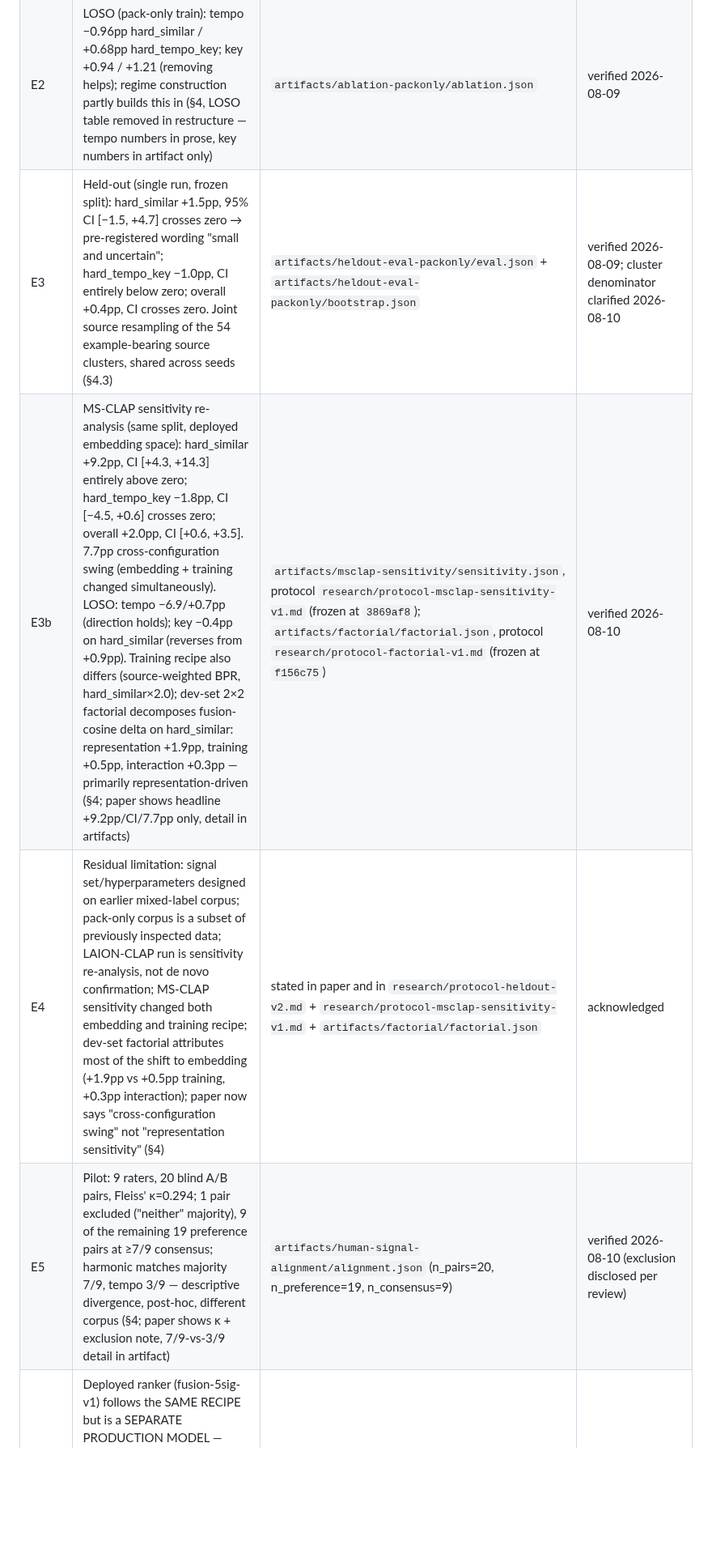
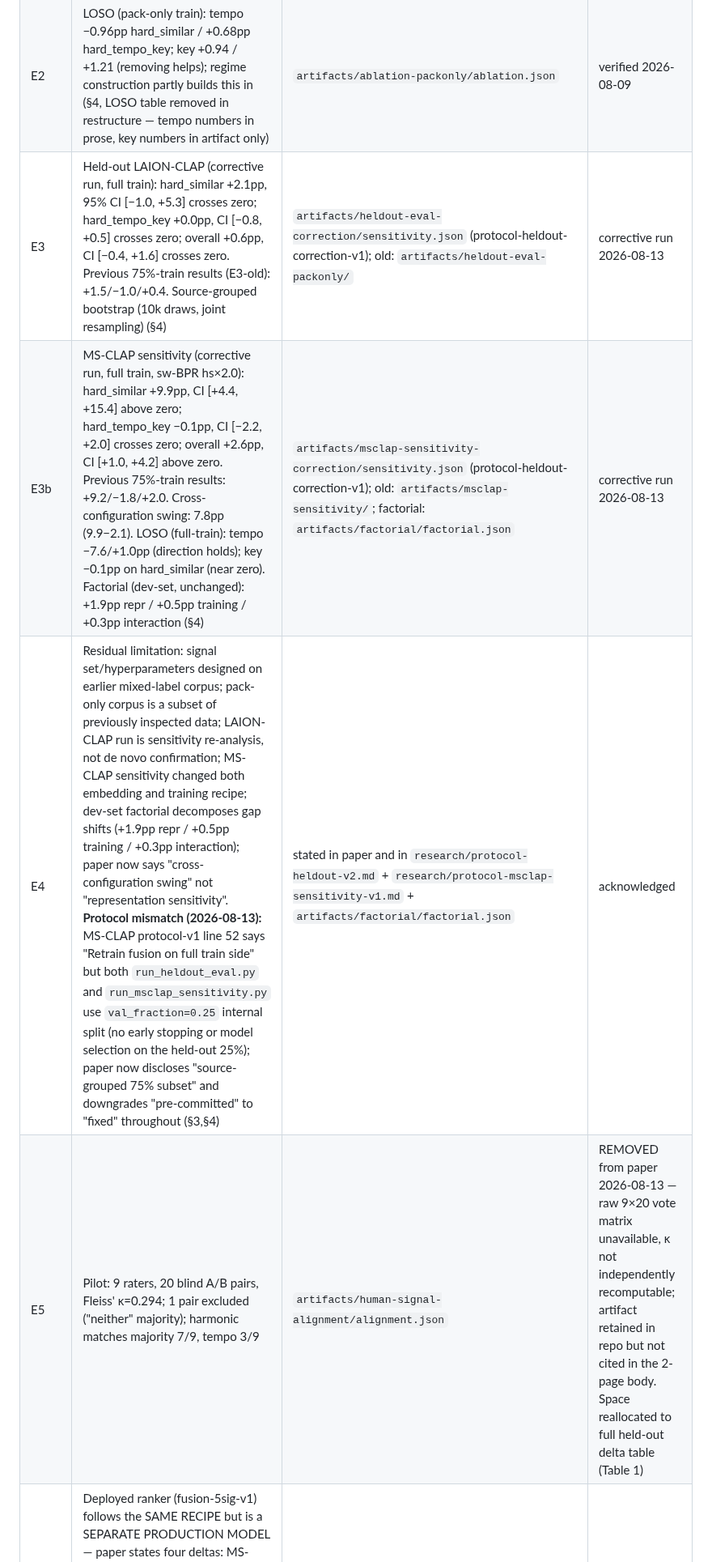
Before and after one commit to imChuling/pocket-producer, a Markdown page: docs/ismir2026/claim-evidence-ledger.md, the part around the change. Shown at 81% size. Drawn GitHub-style; blank space fills up the shorter version.

```diff
--- a/docs/ismir2026/claim-evidence-ledger.md
+++ b/docs/ismir2026/claim-evidence-ledger.md
@@ -11,10 +11,10 @@ Claim IDs map to paper sections: F = §3 Fusion, E = §4 Evidence lines, S = Sys
 | F2 | Train side (5 source-grouped splits): frozen cosine 0.929 overall / 0.814 hard\_similar; fusion 0.925 / 0.813 (−0.03pp); fusion trails cosine on hard\_tempo\_key by 2.1pp on average, negative in all 5 splits — DESCRIPTIVE only, no significance claim (the earlier pair-level endpoint-averaged dev CI was invalid and is retracted; `run_ablation.py` now does per-seed source-grouped CIs with no cross-seed pooling) (§3) | `artifacts/fusion-packonly/fusion.json` + `artifacts/ablation-packonly/ablation.json` (`bootstrap_ci_per_seed`) | verified 2026-08-10 |
 | E1 | Label sensitivity: on the earlier mixed-label corpus (26% uploader-grouped examples, 949 sources), fusion appeared +4.0pp on hard\_similar; pack-only labels erase the gain (§4) | mixed: `artifacts/fusion-7sig/fusion.json`; pack-only: `artifacts/fusion-packonly/fusion.json`; composition count via `research/filter_pack_only.py` | verified 2026-08-09 |
 | E2 | LOSO (pack-only train): tempo −0.96pp hard\_similar / +0.68pp hard\_tempo\_key; key +0.94 / +1.21 (removing helps); regime construction partly builds this in (§4, LOSO table removed in restructure — tempo numbers in prose, key numbers in artifact only) | `artifacts/ablation-packonly/ablation.json` | verified 2026-08-09 |
-| E3 | Held-out (single run, frozen split): hard\_similar +1.5pp, 95% CI [−1.5, +4.7] crosses zero → pre-registered wording "small and uncertain"; hard\_tempo\_key −1.0pp, CI entirely below zero; overall +0.4pp, CI crosses zero. Joint source resampling of the 54 example-bearing source clusters, shared across seeds (§4.3) | `artifacts/heldout-eval-packonly/eval.json` + `artifacts/heldout-eval-packonly/bootstrap.json` | verified 2026-08-09; cluster denominator clarified 2026-08-10 |
-| E3b | MS-CLAP sensitivity re-analysis (same split, deployed embedding space): hard\_similar +9.2pp, CI [+4.3, +14.3] entirely above zero; hard\_tempo\_key −1.8pp, CI [−4.5, +0.6] crosses zero; overall +2.0pp, CI [+0.6, +3.5]. 7.7pp cross-configuration swing (embedding + training changed simultaneously). LOSO: tempo −6.9/+0.7pp (direction holds); key −0.4pp on hard\_similar (reverses from +0.9pp). Training recipe also differs (source-weighted BPR, hard\_similar×2.0); dev-set 2×2 factorial decomposes fusion-cosine delta on hard\_similar: representation +1.9pp, training +0.5pp, interaction +0.3pp — primarily representation-driven (§4; paper shows headline +9.2pp/CI/7.7pp only, detail in artifacts) | `artifacts/msclap-sensitivity/sensitivity.json`, protocol `research/protocol-msclap-sensitivity-v1.md` (frozen at `3869af8`); `artifacts/factorial/factorial.json`, protocol `research/protocol-factorial-v1.md` (frozen at `f156c75`) | verified 2026-08-10 |
-| E4 | Residual limitation: signal set/hyperparameters designed on earlier mixed-label corpus; pack-only corpus is a subset of previously inspected data; LAION-CLAP run is sensitivity re-analysis, not de novo confirmation; MS-CLAP sensitivity changed both embedding and training recipe; dev-set factorial attributes most of the shift to embedding (+1.9pp vs +0.5pp training, +0.3pp interaction); paper now says "cross-configuration swing" not "representation sensitivity" (§4) | stated in paper and in `research/protocol-heldout-v2.md` + `research/protocol-msclap-sensitivity-v1.md` + `artifacts/factorial/factorial.json` | acknowledged |
-| E5 | Pilot: 9 raters, 20 blind A/B pairs, Fleiss' κ=0.294; 1 pair excluded ("neither" majority), 9 of the remaining 19 preference pairs at ≥7/9 consensus; harmonic matches majority 7/9, tempo 3/9 — descriptive divergence, post-hoc, different corpus (§4; paper shows κ + exclusion note, 7/9-vs-3/9 detail in artifact) | `artifacts/human-signal-alignment/alignment.json` (n\_pairs=20, n\_preference=19, n\_consensus=9) | verified 2026-08-10 (exclusion disclosed per review) |
+| E3 | Held-out LAION-CLAP (corrective run, full train): hard\_similar +2.1pp, 95% CI [−1.0, +5.3] crosses zero; hard\_tempo\_key +0.0pp, CI [−0.8, +0.5] crosses zero; overall +0.6pp, CI [−0.4, +1.6] crosses zero. Previous 75%-train results (E3-old): +1.5/−1.0/+0.4. Source-grouped bootstrap (10k draws, joint resampling) (§4) | `artifacts/heldout-eval-correction/sensitivity.json` (protocol-heldout-correction-v1); old: `artifacts/heldout-eval-packonly/` | corrective run 2026-08-13 |
+| E3b | MS-CLAP sensitivity (corrective run, full train, sw-BPR hs×2.0): hard\_similar +9.9pp, CI [+4.4, +15.4] above zero; hard\_tempo\_key −0.1pp, CI [−2.2, +2.0] crosses zero; overall +2.6pp, CI [+1.0, +4.2] above zero. Previous 75%-train results: +9.2/−1.8/+2.0. Cross-configuration swing: 7.8pp (9.9−2.1). LOSO (full-train): tempo −7.6/+1.0pp (direction holds); key −0.1pp on hard\_similar (near zero). Factorial (dev-set, unchanged): +1.9pp repr / +0.5pp training / +0.3pp interaction (§4) | `artifacts/msclap-sensitivity-correction/sensitivity.json` (protocol-heldout-correction-v1); old: `artifacts/msclap-sensitivity/`; factorial: `artifacts/factorial/factorial.json` | corrective run 2026-08-13 |
+| E4 | Residual limitation: signal set/hyperparameters designed on earlier mixed-label corpus; pack-only corpus is a subset of previously inspected data; LAION-CLAP run is sensitivity re-analysis, not de novo confirmation; MS-CLAP sensitivity changed both embedding and training recipe; dev-set factorial decomposes gap shifts (+1.9pp repr / +0.5pp training / +0.3pp interaction); paper now says "cross-configuration swing" not "representation sensitivity". **Protocol mismatch (2026-08-13):** MS-CLAP protocol-v1 line 52 says "Retrain fusion on full train side" but both `run_heldout_eval.py` and `run_msclap_sensitivity.py` use `val_fraction=0.25` internal split (no early stopping or model selection on the held-out 25%); paper now discloses "source-grouped 75% subset" and downgrades "pre-committed" to "fixed" throughout (§3,§4) | stated in paper and in `research/protocol-heldout-v2.md` + `research/protocol-msclap-sensitivity-v1.md` + `artifacts/factorial/factorial.json` | acknowledged |
+| E5 | Pilot: 9 raters, 20 blind A/B pairs, Fleiss' κ=0.294; 1 pair excluded ("neither" majority); harmonic matches majority 7/9, tempo 3/9 | `artifacts/human-signal-alignment/alignment.json` | REMOVED from paper 2026-08-13 — raw 9×20 vote matrix unavailable, κ not independently recomputable; artifact retained in repo but not cited in the 2-page body. Space reallocated to full held-out delta table (Table 1) |
 | S1 | Deployed ranker (fusion-5sig-v1) follows the SAME RECIPE but is a SEPARATE PRODUCTION MODEL — paper states four deltas: MS-CLAP space (offline: LAION-CLAP), source-weighted BPR weights on all pack-only train examples (hard\_similar×2.0, mean over 5 seeds; offline eval trains per-seed on ~75% internal subsets), key constant zero online, session-tag context. Zero-contribution signals emit no evidence (key never shown as a reason online). **Gate C (2026-08-10): default ranker is rules-v1; fusion selectable but not default** — held-out showed no stable fusion advantage. Undoing an insert also retracts its tags from the ranking context (§2) | `backend/ranking/fusion_ranker.py` + `backend/tests/ranking/test_fusion_ranker.py` (10 pass) + `artifacts/fusion-deploy/weights.json` + default logic in `continuation-panel.tsx`, tag retraction in `audiotool/page.tsx` | verified 2026-08-10 |
 | S2 | System reads live Audiotool session via Nexus SDK (§2, Fig 1) | offline fixture tests (`frontend/src/lib/audiotool/session-fingerprint.test.ts`) | partial — offline tests done; real-account capture pending |
 | S3 | Insertion is reversible via single Nexus transaction with undo (§2) | offline Nexus document tests (`frontend/src/lib/audiotool/insert-fragment.test.ts`) | partial — offline tests done; real-account capture pending |
```
Also changed, not shown: docs/ismir2026/submission-checklist.md (+4 -4 lines).
